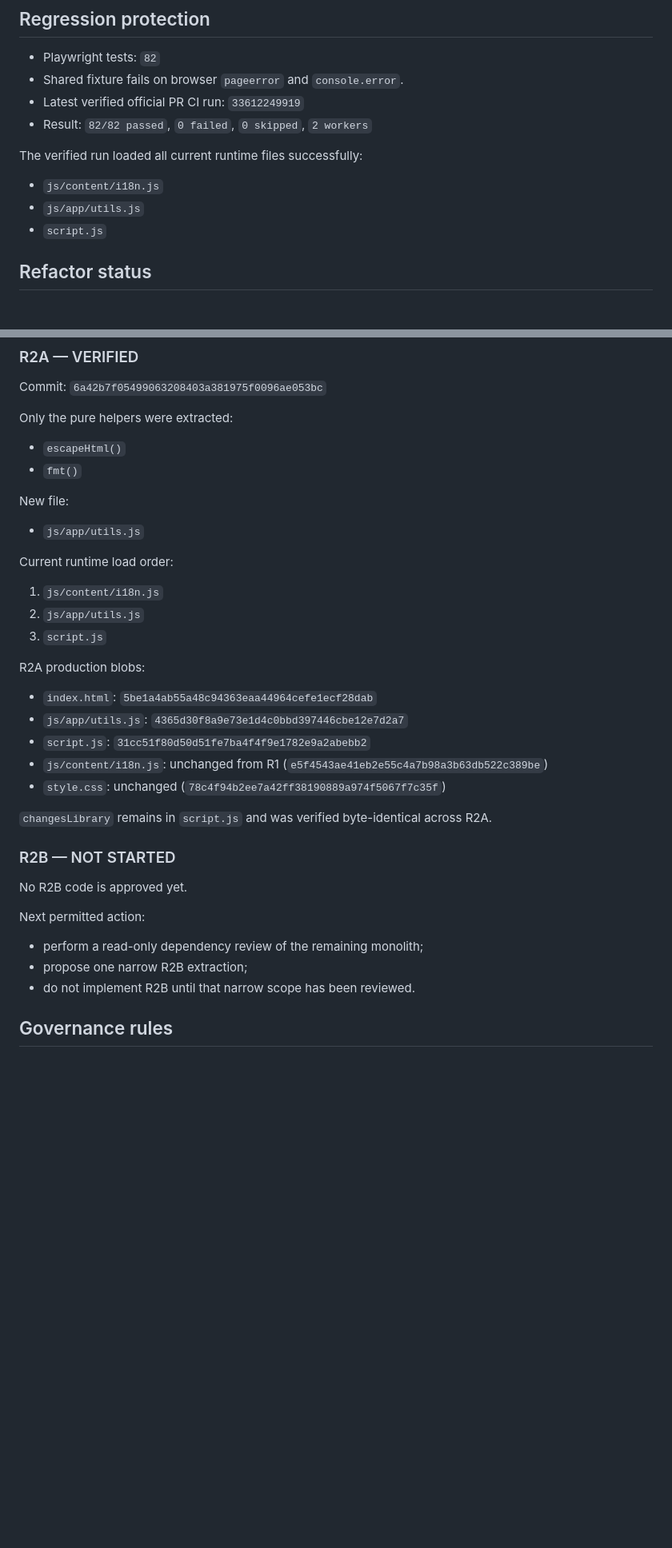
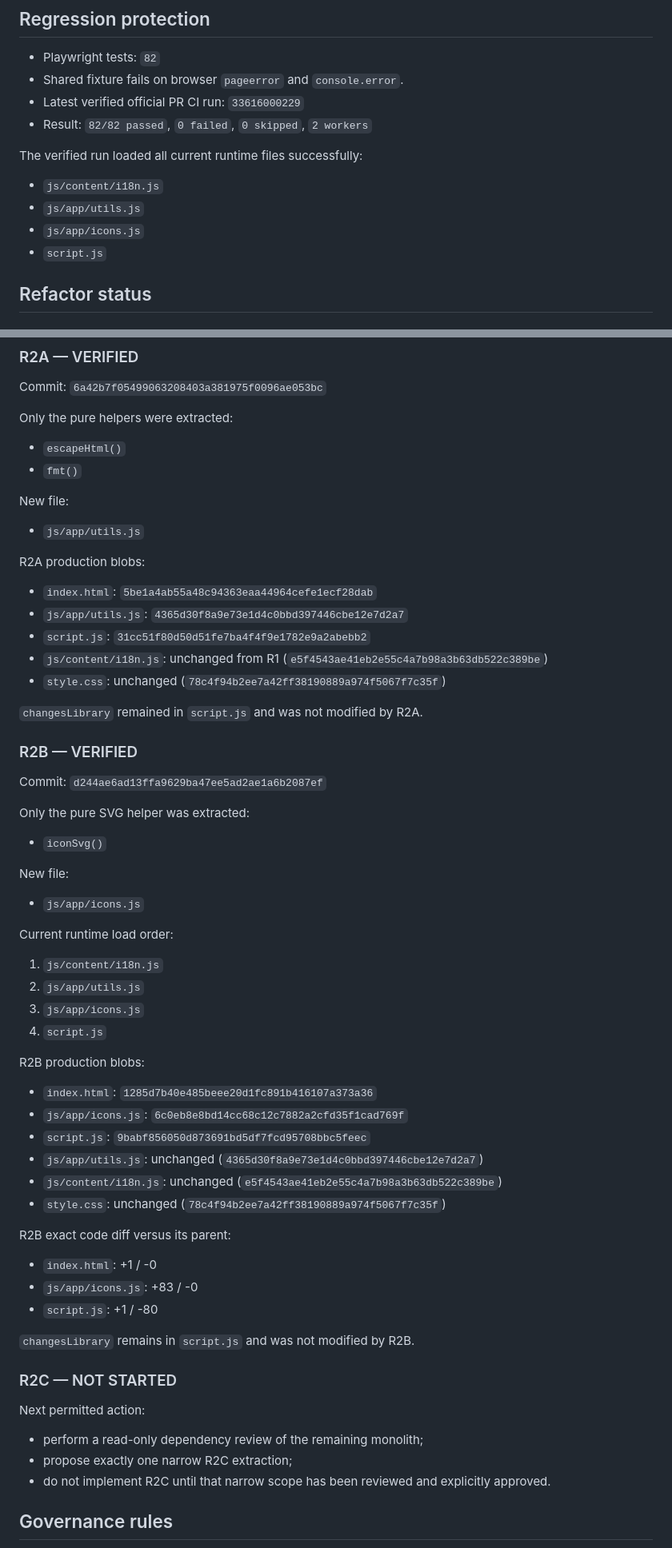
Before and after one commit to KnoxiCoke/Esur22, a Markdown page: PROJECT_STATE.md, 2 parts joined by grey strips. Shown at 80% size. GitHub-like rendering; blank space fills up the shorter version.

Commit message:
DOCS: record verified R2B milestone

```diff
--- a/PROJECT_STATE.md
+++ b/PROJECT_STATE.md
@@ -42,13 +42,14 @@ This does **not** mean final Medical Affairs approval or medical validation.
 
 - Playwright tests: `82`
 - Shared fixture fails on browser `pageerror` and `console.error`.
-- Latest verified official PR CI run: `33612249919`
+- Latest verified official PR CI run: `33616000229`
 - Result: `82/82 passed`, `0 failed`, `0 skipped`, `2 workers`
 
 The verified run loaded all current runtime files successfully:
 
 - `js/content/i18n.js`
 - `js/app/utils.js`
+- `js/app/icons.js`
 - `script.js`
 
 ## Refactor status
@@ -78,12 +79,6 @@ New file:
 
 - `js/app/utils.js`
 
-Current runtime load order:
-
-1. `js/content/i18n.js`
-2. `js/app/utils.js`
-3. `script.js`
-
 R2A production blobs:
 
 - `index.html`: `5be1a4ab55a48c94363eaa44964cefe1ecf28dab`
@@ -92,17 +87,51 @@ R2A production blobs:
 - `js/content/i18n.js`: unchanged from R1 (`e5f4543ae41eb2e55c4a7b98a3b63db522c389be`)
 - `style.css`: unchanged (`78c4f94b2ee7a42ff38190889a974f5067f7c35f`)
 
-`changesLibrary` remains in `script.js` and was verified byte-identical across R2A.
+`changesLibrary` remained in `script.js` and was not modified by R2A.
 
-### R2B — NOT STARTED
+### R2B — VERIFIED
 
-No R2B code is approved yet.
+Commit: `d244ae6ad13ffa9629ba47ee5ad2ae1a6b2087ef`
+
+Only the pure SVG helper was extracted:
+
+- `iconSvg()`
+
+New file:
+
+- `js/app/icons.js`
+
+Current runtime load order:
+
+1. `js/content/i18n.js`
+2. `js/app/utils.js`
+3. `js/app/icons.js`
+4. `script.js`
+
+R2B production blobs:
+
+- `index.html`: `1285d7b40e485beee20d1fc891b416107a373a36`
+- `js/app/icons.js`: `6c0eb8e8bd14cc68c12c7882a2cfd35f1cad769f`
+- `script.js`: `9babf856050d873691bd5df7fcd95708bbc5feec`
+- `js/app/utils.js`: unchanged (`4365d30f8a9e73e1d4c0bbd397446cbe12e7d2a7`)
+- `js/content/i18n.js`: unchanged (`e5f4543ae41eb2e55c4a7b98a3b63db522c389be`)
+- `style.css`: unchanged (`78c4f94b2ee7a42ff38190889a974f5067f7c35f`)
+
+R2B exact code diff versus its parent:
+
+- `index.html`: +1 / -0
+- `js/app/icons.js`: +83 / -0
+- `script.js`: +1 / -80
+
+`changesLibrary` remains in `script.js` and was not modified by R2B.
+
+### R2C — NOT STARTED
 
 Next permitted action:
 
 - perform a read-only dependency review of the remaining monolith;
-- propose one narrow R2B extraction;
-- do not implement R2B until that narrow scope has been reviewed.
+- propose exactly one narrow R2C extraction;
+- do not implement R2C until that narrow scope has been reviewed and explicitly approved.
 
 ## Governance rules
 
```
Also changed, not shown: other parts of PROJECT_STATE.md (+1 -1 lines).
